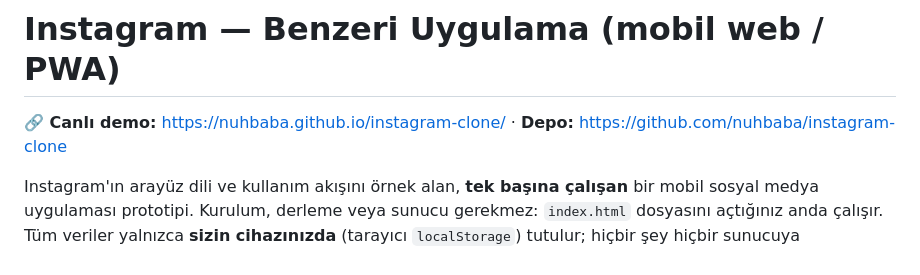
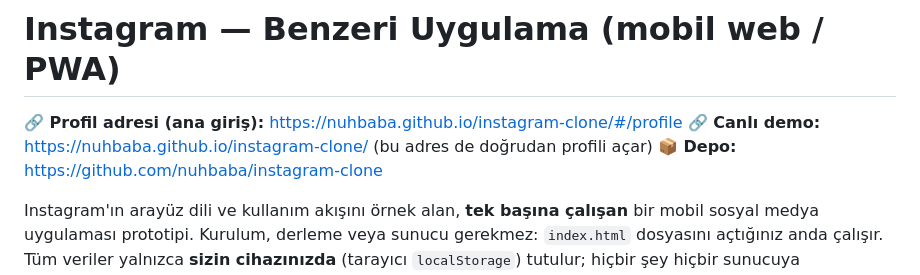
Before and after one commit to nuhbaba/instagram-clone, a Markdown page: README.md, the part around the change. Drawn GitHub-style.

Commit message:
Profil adresini README'ye ana giris olarak kaydet

```diff
--- a/README.md
+++ b/README.md
@@ -1,6 +1,8 @@
 # Instagram — Benzeri Uygulama (mobil web / PWA)
 
-**🔗 Canlı demo:** <https://nuhbaba.github.io/instagram-clone/> · **Depo:** <https://github.com/nuhbaba/instagram-clone>
+**🔗 Profil adresi (ana giriş):** <https://nuhbaba.github.io/instagram-clone/#/profile>
+**🔗 Canlı demo:** <https://nuhbaba.github.io/instagram-clone/> (bu adres de doğrudan profili açar)
+**📦 Depo:** <https://github.com/nuhbaba/instagram-clone>
 
 Instagram'ın arayüz dili ve kullanım akışını örnek alan, **tek başına çalışan** bir mobil
 sosyal medya uygulaması prototipi. Kurulum, derleme veya sunucu gerekmez: `index.html`
```
